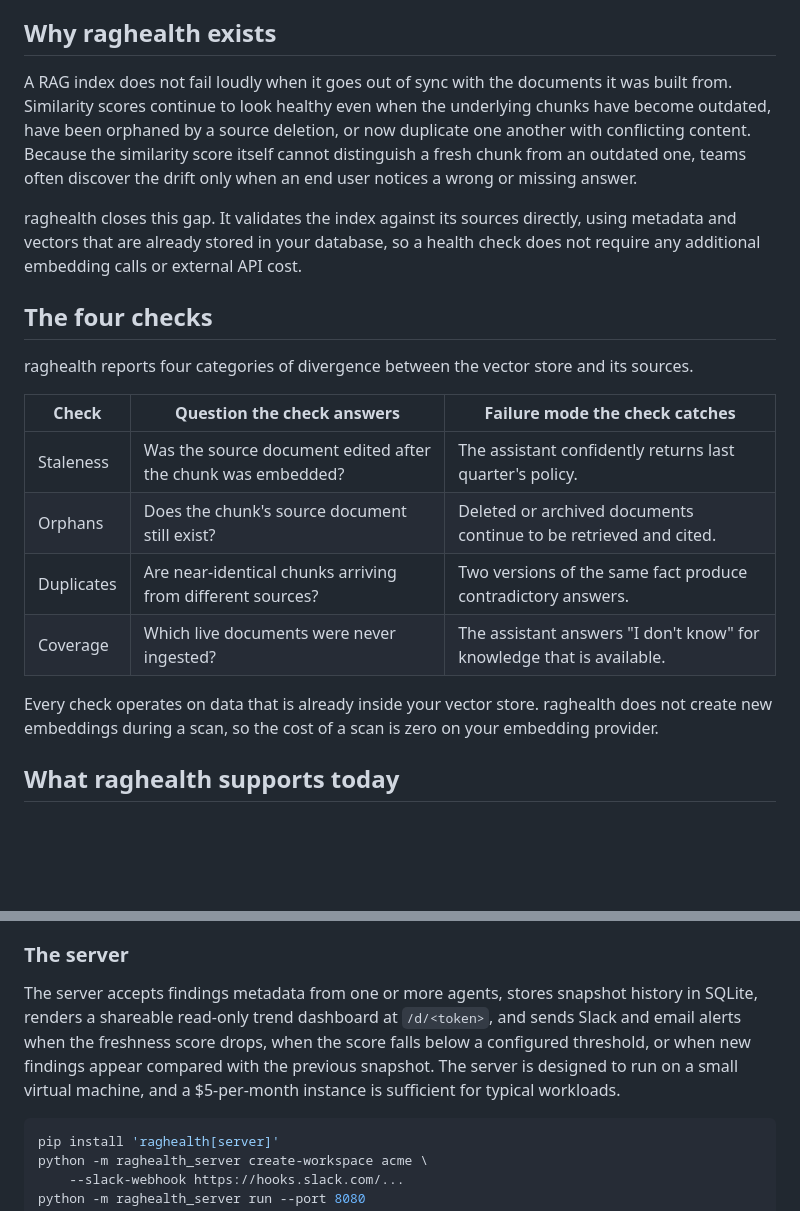
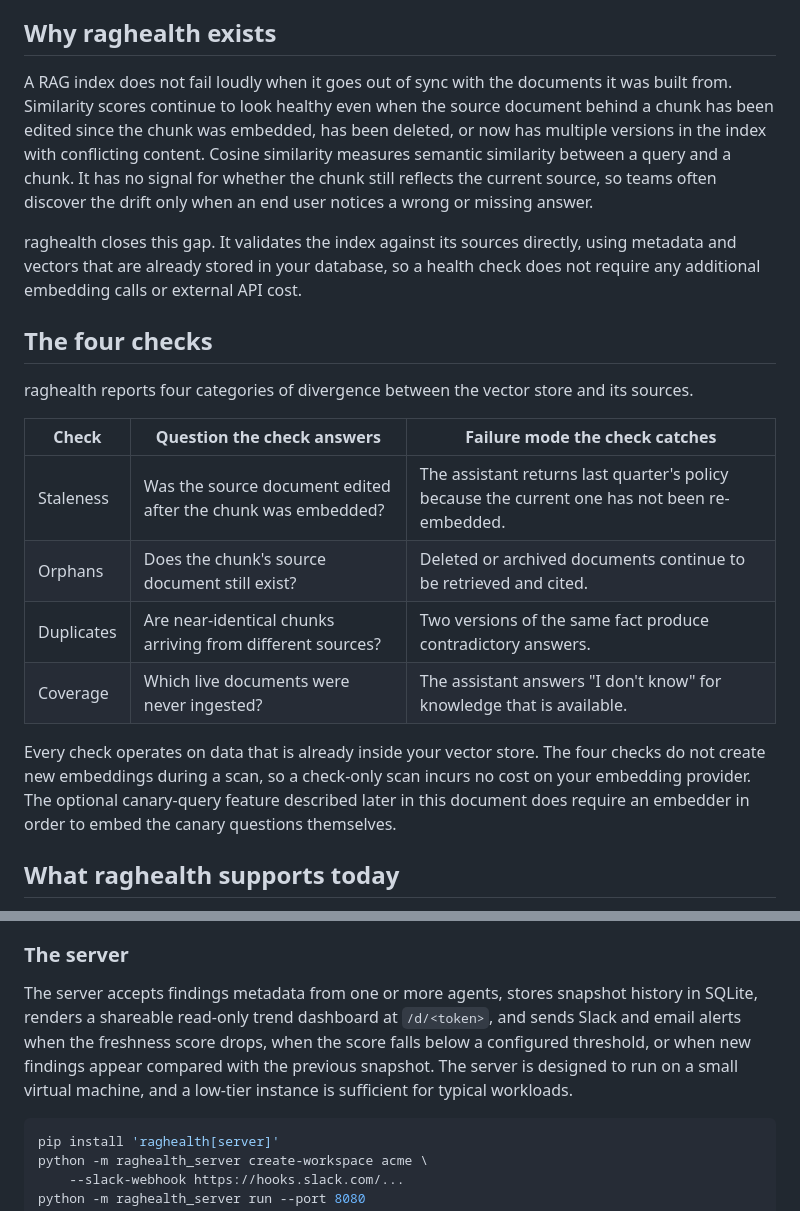
Before and after one commit to vkk1978/raghealth, a Markdown page: README.md, 2 parts joined by grey strips. Rendered like a GitHub page; blank space fills up the shorter version.

Commit message:
README: correct index-drift framing, drop dramatic diction, qualify scan cost
- Rewrite "Why raghealth exists" to describe source drift rather than
  chunks or embeddings "becoming outdated". The embedding faithfully
  represents the text it was built from; the failure is the source
  document changing without a re-embedding. Also clarify that cosine
  similarity has no signal for source validity, rather than the vaguer
  "cannot distinguish fresh from outdated".
- Staleness failure-mode cell: replace "The assistant confidently returns
  last quarter's policy" with a mechanism-focused description.
- Qualify the zero-cost-scan claim: true for the four checks, but the
  optional canary-query feature does require an embedder for the canary
  questions themselves.
- Drop the "$5-per-month instance" specificity; benchmark data does not
  yet cover the scale range that would justify a concrete dollar figure.

````diff
--- a/README.md
+++ b/README.md
@@ -6,7 +6,7 @@ You do not need to add instrumentation to your ingestion pipeline or make change
 
 ## Why raghealth exists
 
-A RAG index does not fail loudly when it goes out of sync with the documents it was built from. Similarity scores continue to look healthy even when the underlying chunks have become outdated, have been orphaned by a source deletion, or now duplicate one another with conflicting content. Because the similarity score itself cannot distinguish a fresh chunk from an outdated one, teams often discover the drift only when an end user notices a wrong or missing answer.
+A RAG index does not fail loudly when it goes out of sync with the documents it was built from. Similarity scores continue to look healthy even when the source document behind a chunk has been edited since the chunk was embedded, has been deleted, or now has multiple versions in the index with conflicting content. Cosine similarity measures semantic similarity between a query and a chunk. It has no signal for whether the chunk still reflects the current source, so teams often discover the drift only when an end user notices a wrong or missing answer.
 
 raghealth closes this gap. It validates the index against its sources directly, using metadata and vectors that are already stored in your database, so a health check does not require any additional embedding calls or external API cost.
 
@@ -16,12 +16,12 @@ raghealth reports four categories of divergence between the vector store and its
 
 | Check | Question the check answers | Failure mode the check catches |
 |---|---|---|
-| Staleness | Was the source document edited after the chunk was embedded? | The assistant confidently returns last quarter's policy. |
+| Staleness | Was the source document edited after the chunk was embedded? | The assistant returns last quarter's policy because the current one has not been re-embedded. |
 | Orphans | Does the chunk's source document still exist? | Deleted or archived documents continue to be retrieved and cited. |
 | Duplicates | Are near-identical chunks arriving from different sources? | Two versions of the same fact produce contradictory answers. |
 | Coverage | Which live documents were never ingested? | The assistant answers "I don't know" for knowledge that is available. |
 
-Every check operates on data that is already inside your vector store. raghealth does not create new embeddings during a scan, so the cost of a scan is zero on your embedding provider.
+Every check operates on data that is already inside your vector store. The four checks do not create new embeddings during a scan, so a check-only scan incurs no cost on your embedding provider. The optional canary-query feature described later in this document does require an embedder in order to embed the canary questions themselves.
 
 ## What raghealth supports today
 
@@ -206,7 +206,7 @@ The agent pushes only findings metadata to the server. The metadata consists of
 
 ### The server
 
-The server accepts findings metadata from one or more agents, stores snapshot history in SQLite, renders a shareable read-only trend dashboard at `/d/<token>`, and sends Slack and email alerts when the freshness score drops, when the score falls below a configured threshold, or when new findings appear compared with the previous snapshot. The server is designed to run on a small virtual machine, and a $5-per-month instance is sufficient for typical workloads.
+The server accepts findings metadata from one or more agents, stores snapshot history in SQLite, renders a shareable read-only trend dashboard at `/d/<token>`, and sends Slack and email alerts when the freshness score drops, when the score falls below a configured threshold, or when new findings appear compared with the previous snapshot. The server is designed to run on a small virtual machine, and a low-tier instance is sufficient for typical workloads.
 
 ```bash
 pip install 'raghealth[server]'
````
